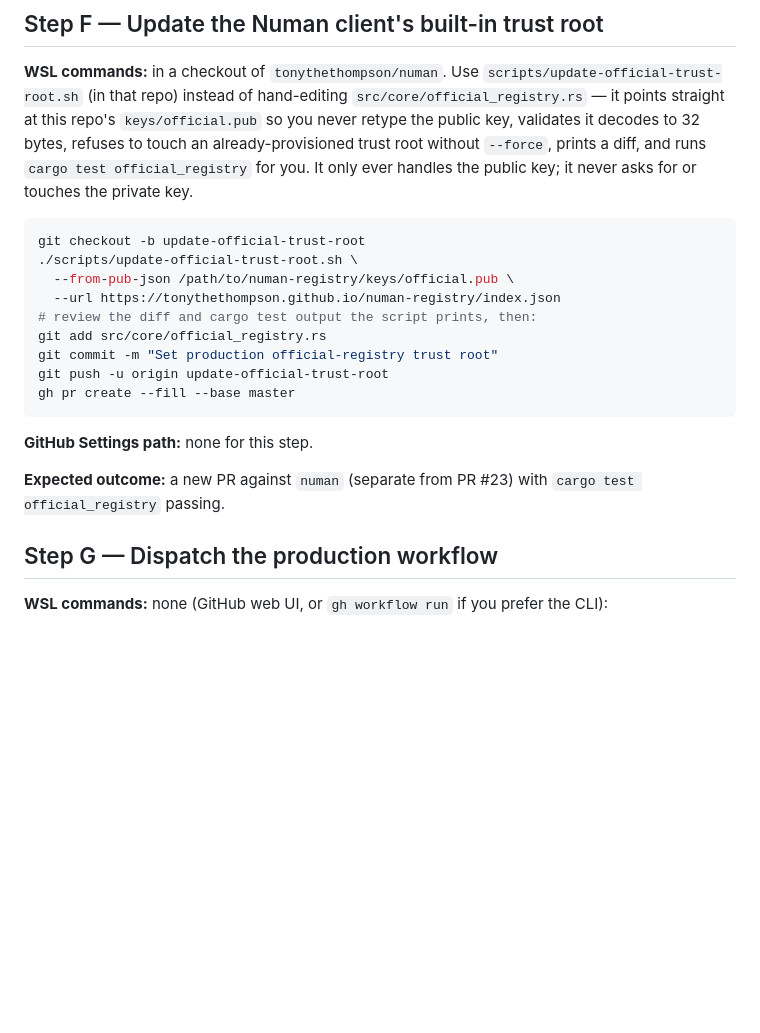
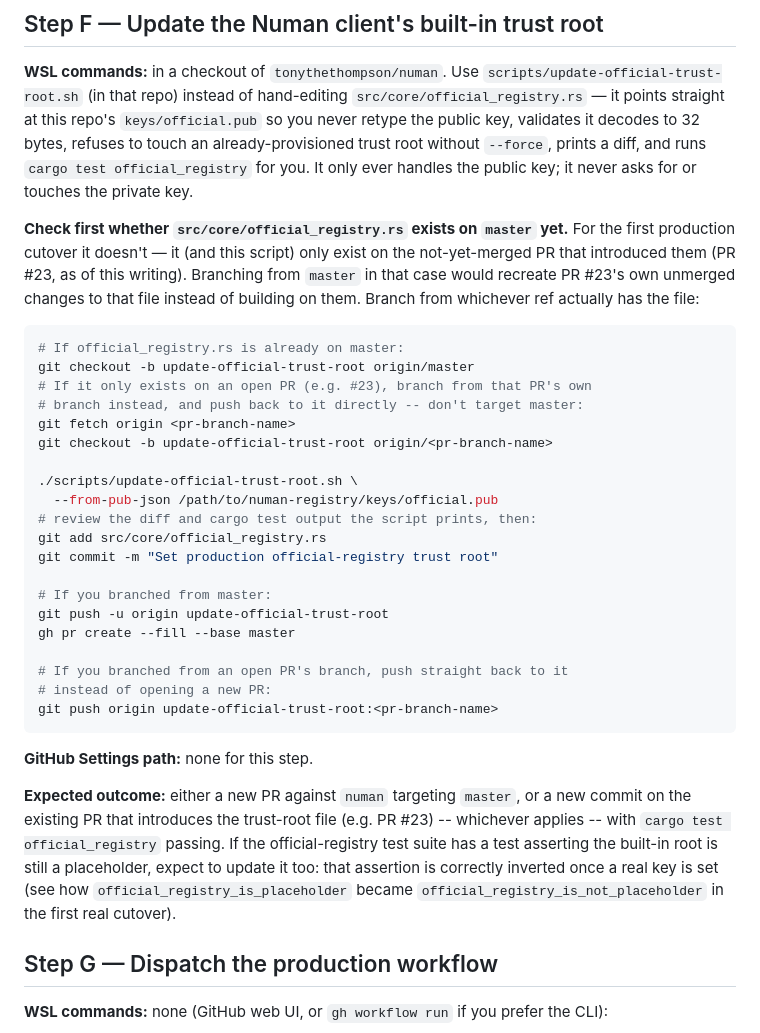
Before and after one commit to tonythethompson/numan-registry, a Markdown page: docs/production-cutover-checklist.md, the part around the change. Rendered like a GitHub page; blank space fills up the shorter version.

Commit message:
fix: Step 4/F docs assumed official_registry.rs was already on master
Both docs said to open a genuinely separate PR against numan's
master for the trust-root update. That's wrong whenever
official_registry.rs (and update-official-trust-root.sh) only exist
on a not-yet-merged PR -- true for the first real cutover, where they
only existed on PR #23's branch. A master-based PR in that case would
have recreated PR #23's own unmerged changes to the same file instead
of extending them; discovered this by actually trying to run Step 4
against a real cutover and hitting "No such file or directory" for
official_registry.rs on master.

Both docs now say to check which ref actually has the file first, and
branch from (and push back to) that PR's own branch when it's not yet
on master. Also dropped the --url flag from the checklist's example
command -- production_url isn't a placeholder to begin with, so it
doesn't need setting, and the actual cutover run didn't pass it.

Also noted the test-suite implication: an "is_placeholder" assertion
on the built-in trust root is correctly inverted once a real key
lands, not a leftover to silently delete.

````diff
--- a/docs/production-cutover-checklist.md
+++ b/docs/production-cutover-checklist.md
@@ -113,22 +113,46 @@ to 32 bytes, refuses to touch an already-provisioned trust root without
 It only ever handles the public key; it never asks for or touches the
 private key.
 
+**Check first whether `src/core/official_registry.rs` exists on `master`
+yet.** For the first production cutover it doesn't — it (and this script)
+only exist on the not-yet-merged PR that introduced them (PR #23, as of
+this writing). Branching from `master` in that case would recreate PR #23's
+own unmerged changes to that file instead of building on them. Branch from
+whichever ref actually has the file:
+
 ```bash
-git checkout -b update-official-trust-root
+# If official_registry.rs is already on master:
+git checkout -b update-official-trust-root origin/master
+# If it only exists on an open PR (e.g. #23), branch from that PR's own
+# branch instead, and push back to it directly -- don't target master:
+git fetch origin <pr-branch-name>
+git checkout -b update-official-trust-root origin/<pr-branch-name>
+
 ./scripts/update-official-trust-root.sh \
-  --from-pub-json /path/to/numan-registry/keys/official.pub \
-  --url https://tonythethompson.github.io/numan-registry/index.json
+  --from-pub-json /path/to/numan-registry/keys/official.pub
 # review the diff and cargo test output the script prints, then:
 git add src/core/official_registry.rs
 git commit -m "Set production official-registry trust root"
+
+# If you branched from master:
 git push -u origin update-official-trust-root
 gh pr create --fill --base master
+
+# If you branched from an open PR's branch, push straight back to it
+# instead of opening a new PR:
+git push origin update-official-trust-root:<pr-branch-name>
 ```
 
 **GitHub Settings path:** none for this step.
 
-**Expected outcome:** a new PR against `numan` (separate from PR #23) with
-`cargo test official_registry` passing.
+**Expected outcome:** either a new PR against `numan` targeting `master`, or
+a new commit on the existing PR that introduces the trust-root file (e.g.
+PR #23) -- whichever applies -- with `cargo test official_registry` passing.
+If the official-registry test suite has a test asserting the built-in root
+is still a placeholder, expect to update it too: that assertion is
+correctly inverted once a real key is set (see how
+`official_registry_is_placeholder` became
+`official_registry_is_not_placeholder` in the first real cutover).
 
 ## Step G — Dispatch the production workflow
 
````
Also changed, not shown: docs/key-provisioning.md (+15 -6 lines).
